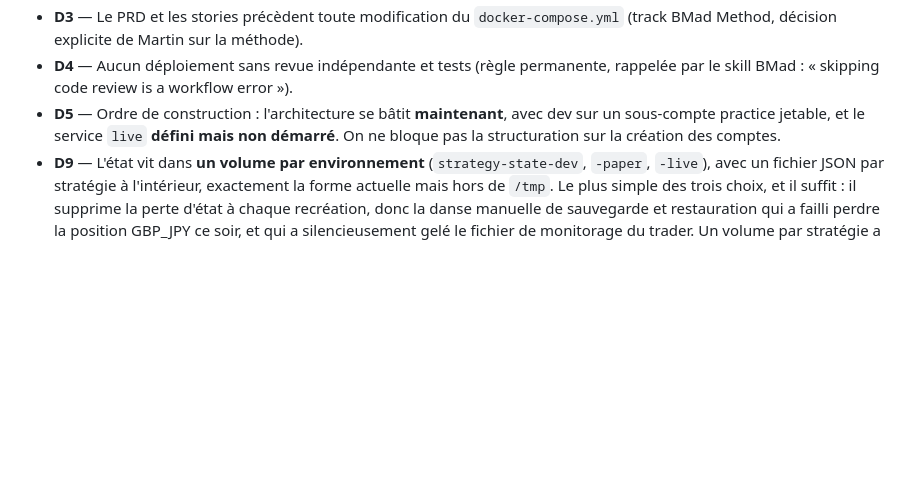
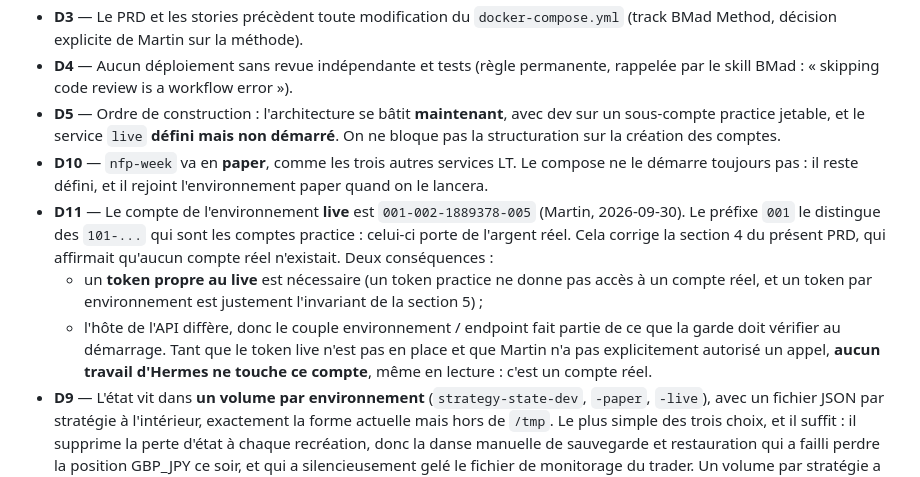
Before and after one commit to martinfou/trading-bridge, a Markdown page: _bmad-output/planning-artifacts/prd-dev-paper-live.md, the part around the change. Rendered like a GitHub page; blank space fills up the shorter version.

Commit message:
docs(bmad): D10 nfp-week goes to paper, D11 the live account exists (001-002-1889378-005)

```diff
--- a/_bmad-output/planning-artifacts/prd-dev-paper-live.md
+++ b/_bmad-output/planning-artifacts/prd-dev-paper-live.md
@@ -50,6 +50,18 @@ Trois environnements, **une seule image**, séparés par **l'axe compte**, pas p
 - **D5** — Ordre de construction : l'architecture se bâtit **maintenant**, avec dev sur un sous-compte
   practice jetable, et le service `live` **défini mais non démarré**. On ne bloque pas la
   structuration sur la création des comptes.
+- **D10** — `nfp-week` va en **paper**, comme les trois autres services LT. Le compose ne le démarre
+  toujours pas : il reste défini, et il rejoint l'environnement paper quand on le lancera.
+- **D11** — Le compte de l'environnement **live** est `001-002-1889378-005` (Martin, 2026-09-30).
+  Le préfixe `001` le distingue des `101-...` qui sont les comptes practice : celui-ci porte de
+  l'argent réel. Cela corrige la section 4 du présent PRD, qui affirmait qu'aucun compte réel
+  n'existait. Deux conséquences :
+  - un **token propre au live** est nécessaire (un token practice ne donne pas accès à un compte réel,
+    et un token par environnement est justement l'invariant de la section 5) ;
+  - l'hôte de l'API diffère, donc le couple environnement / endpoint fait partie de ce que la garde
+    doit vérifier au démarrage.
+  Tant que le token live n'est pas en place et que Martin n'a pas explicitement autorisé un appel,
+  **aucun travail d'Hermes ne touche ce compte**, même en lecture : c'est un compte réel.
 - **D9** — L'état vit dans **un volume par environnement** (`strategy-state-dev`, `-paper`, `-live`),
   avec un fichier JSON par stratégie à l'intérieur, exactement la forme actuelle mais hors de `/tmp`.
   Le plus simple des trois choix, et il suffit : il supprime la perte d'état à chaque recréation, donc
```
